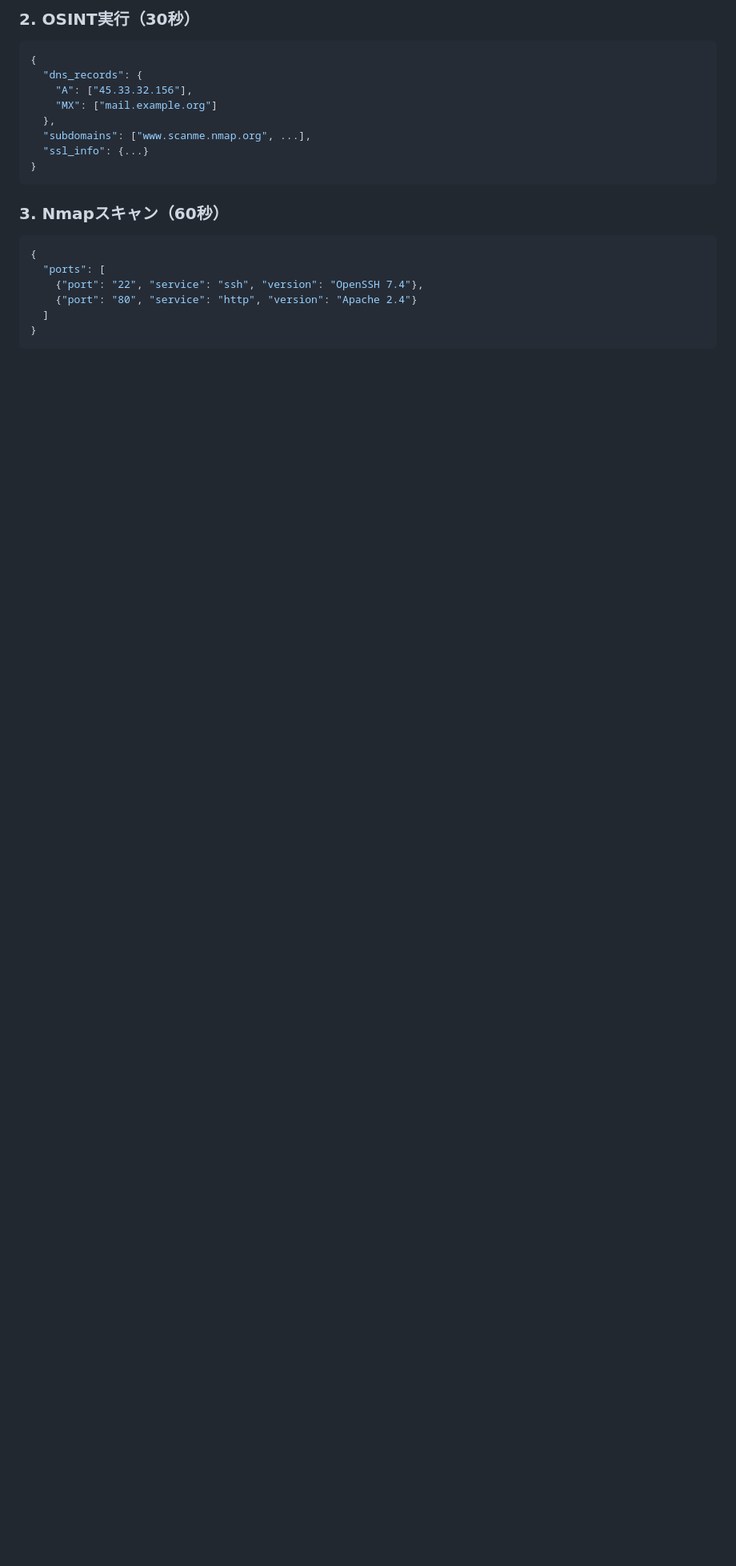
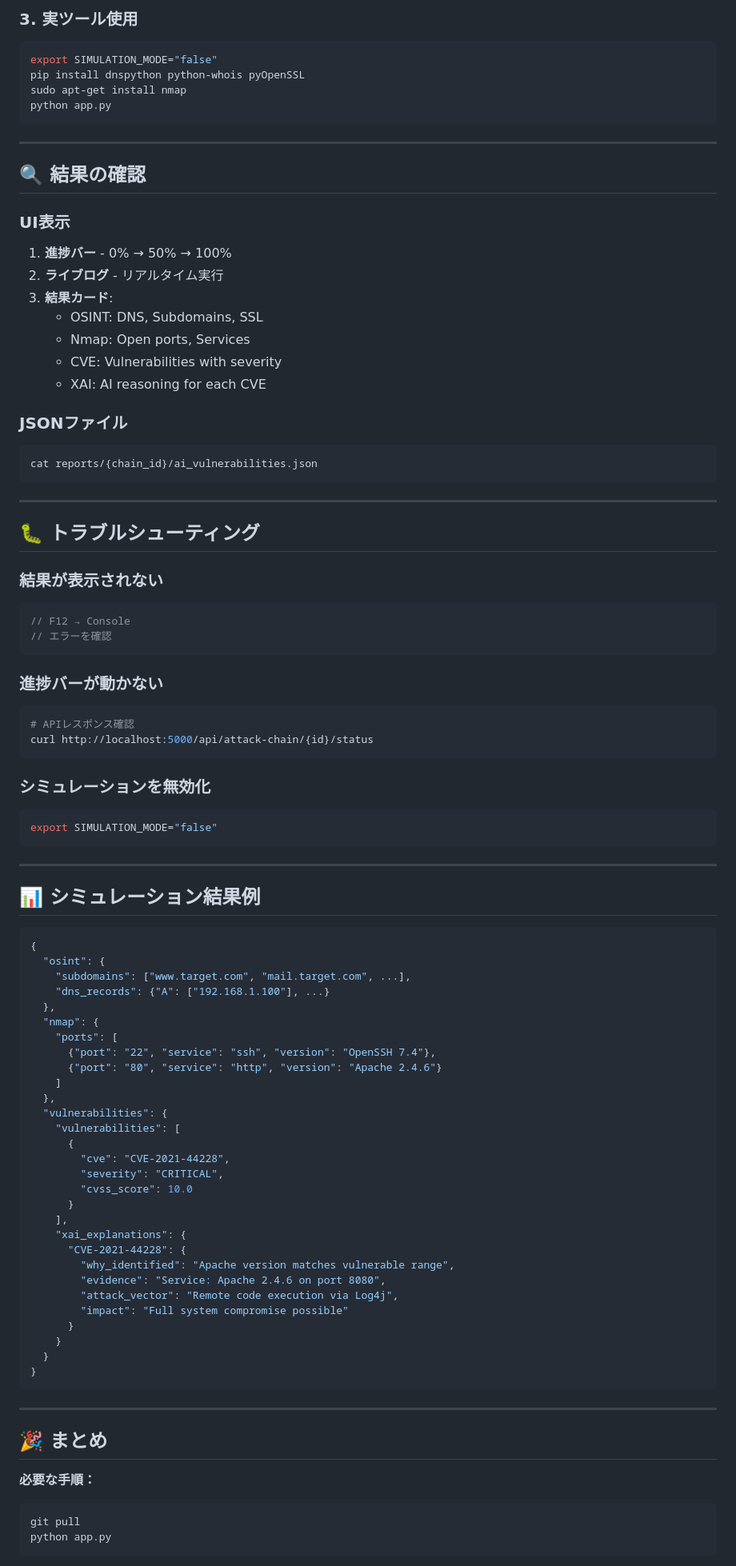
Before and after one commit to d01ki/BreachPilot, a Markdown page: QUICK_START.md, the part around one of its changes. Shown at 80% size. GitHub-like rendering; blank space fills up the shorter version.

Commit message:
Add quick setup guide for immediate testing

````diff
--- a/QUICK_START.md
+++ b/QUICK_START.md
@@ -122,24 +77,95 @@ Target: scanme.nmap.org
 ```
 
-### 2. OSINT実行（30秒）
+### 3. 実ツール使用
+```bash
+export SIMULATION_MODE="false"
+pip install dnspython python-whois pyOpenSSL
+sudo apt-get install nmap
+python app.py
+```
+
+---
+
+## 🔍 結果の確認
+
+### UI表示
+1. **進捗バー** - 0% → 50% → 100%
+2. **ライブログ** - リアルタイム実行
+3. **結果カード**:
+   - OSINT: DNS, Subdomains, SSL
+   - Nmap: Open ports, Services
+   - CVE: Vulnerabilities with severity
+   - XAI: AI reasoning for each CVE
+
+### JSONファイル
+```bash
+cat reports/{chain_id}/ai_vulnerabilities.json
+```
+
+---
+
+## 🐛 トラブルシューティング
+
+### 結果が表示されない
+```javascript
+// F12 → Console
+// エラーを確認
+```
+
+### 進捗バーが動かない
+```bash
+# APIレスポンス確認
+curl http://localhost:5000/api/attack-chain/{id}/status
+```
+
+### シミュレーションを無効化
+```bash
+export SIMULATION_MODE="false"
+```
+
+---
+
+## 📊 シミュレーション結果例
+
 ```json
 {
-  "dns_records": {
-    "A": ["45.33.32.156"],
-    "MX": ["mail.example.org"]
+  "osint": {
+    "subdomains": ["www.target.com", "mail.target.com", ...],
+    "dns_records": {"A": ["192.168.1.100"], ...}
   },
-  "subdomains": ["www.scanme.nmap.org", ...],
-  "ssl_info": {...}
+  "nmap": {
+    "ports": [
+      {"port": "22", "service": "ssh", "version": "OpenSSH 7.4"},
+      {"port": "80", "service": "http", "version": "Apache 2.4.6"}
+    ]
+  },
+  "vulnerabilities": {
+    "vulnerabilities": [
+      {
+        "cve": "CVE-2021-44228",
+        "severity": "CRITICAL",
+        "cvss_score": 10.0
+      }
+    ],
+    "xai_explanations": {
+      "CVE-2021-44228": {
+        "why_identified": "Apache version matches vulnerable range",
+        "evidence": "Service: Apache 2.4.6 on port 8080",
+        "attack_vector": "Remote code execution via Log4j",
+        "impact": "Full system compromise possible"
+      }
+    }
+  }
 }
 ```
 
-### 3. Nmapスキャン（60秒）
-```json
-{
-  "ports": [
-    {"port": "22", "service": "ssh", "version": "OpenSSH 7.4"},
-    {"port": "80", "service": "http", "version": "Apache 2.4"}
-  ]
-}
+---
+
+## 🎉 まとめ
+
+**必要な手順：**
+```bash
+git pull
+python app.py
 ```
 
````
Also changed, not shown: other parts of QUICK_START.md (+58 -236 lines).
